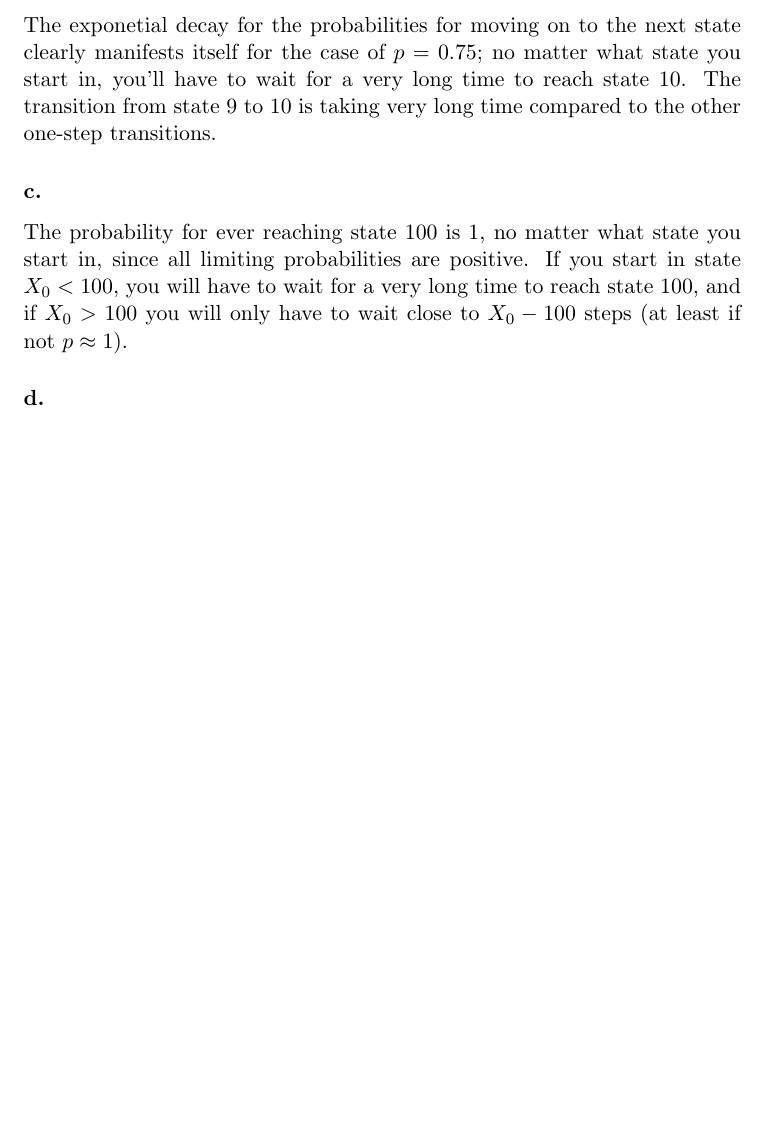
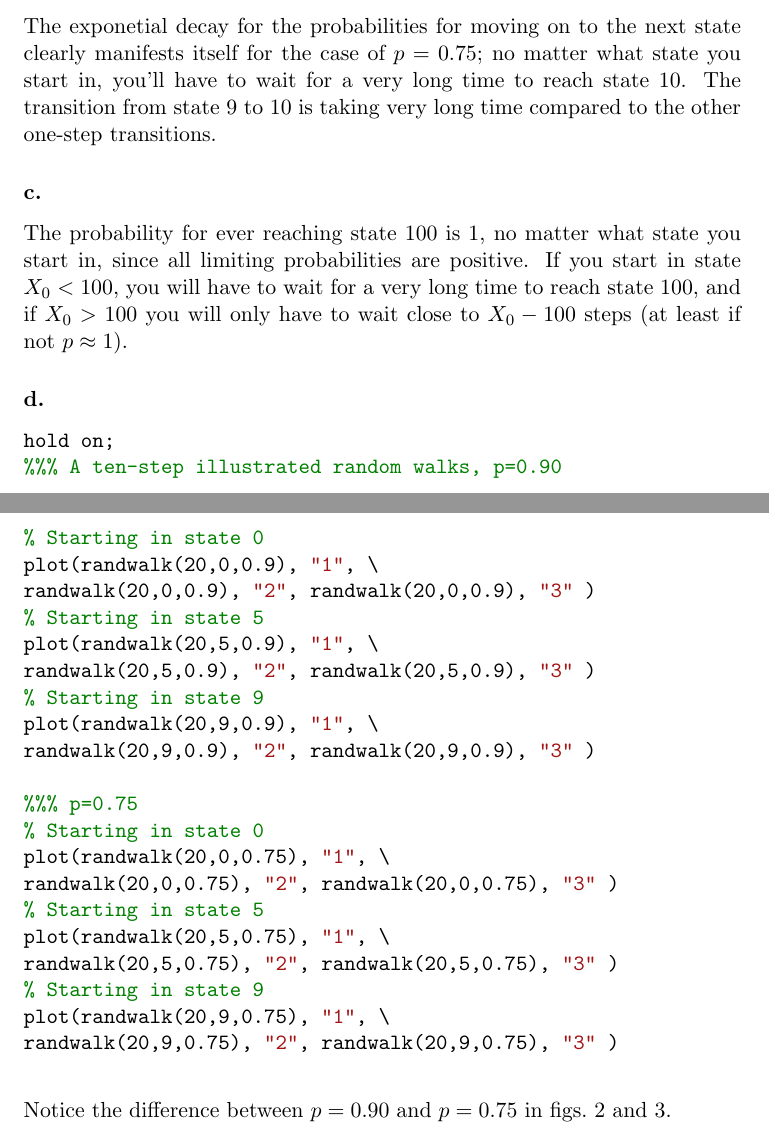
Before and after one commit to jkrgr/stochastic-processes, a LaTeX document (problem-1.tex): part of page 3 of 3 before the commit and two parts of pages 3 and 4 of 6 after it, the two joined at a grey line, cut so that both start at the same text, the shorter picture padded with empty space. Compiled offline with pdfLaTeX.

Commit message:
prob 1 matlab

```diff
--- a/problem-1.tex
+++ b/problem-1.tex
@@ -168,3 +168,30 @@ The probability for ever reaching state 100 is 1, no matter what state you start
 
 \subsection*{d.}
 
+\begin{minted}{matlab}
+hold on;
+%%% A ten-step illustrated random walks, p=0.90
+% Starting in state 0
+plot(randwalk(20,0,0.9), "1", \
+randwalk(20,0,0.9), "2", randwalk(20,0,0.9), "3" )
+% Starting in state 5
+plot(randwalk(20,5,0.9), "1", \
+randwalk(20,5,0.9), "2", randwalk(20,5,0.9), "3" )
+% Starting in state 9
+plot(randwalk(20,9,0.9), "1", \
+randwalk(20,9,0.9), "2", randwalk(20,9,0.9), "3" )
+
+%%% p=0.75
+% Starting in state 0
+plot(randwalk(20,0,0.75), "1", \
+randwalk(20,0,0.75), "2", randwalk(20,0,0.75), "3" )
+% Starting in state 5
+plot(randwalk(20,5,0.75), "1", \
+randwalk(20,5,0.75), "2", randwalk(20,5,0.75), "3" )
+% Starting in state 9
+plot(randwalk(20,9,0.75), "1", \
+randwalk(20,9,0.75), "2", randwalk(20,9,0.75), "3" )
+
+\end{minted}
+
+Notice the difference between $p=0.90$ and $p=0.75$ in \cref{randwalk1,randwalk2}.
@@ -170,0 +203,2 @@ The probability for ever reaching state 100 is 1, no matter what state you start
+  \label{randwalk1}
+\end{figure}
```
Also changed, not shown: 00-main.pdf, problem-1.pdf, problem-1.tex (14 more changed lines), 2 other files.
